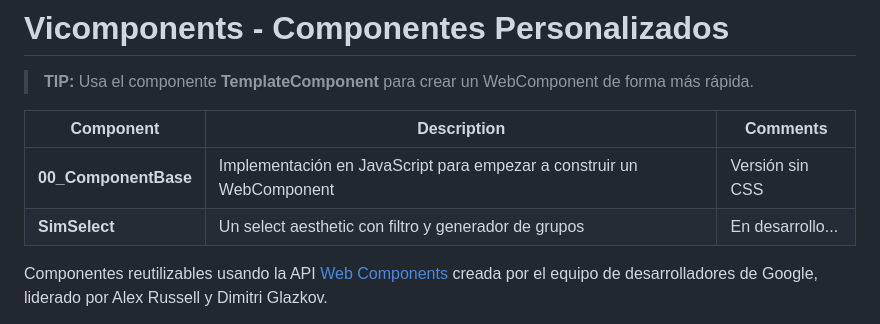
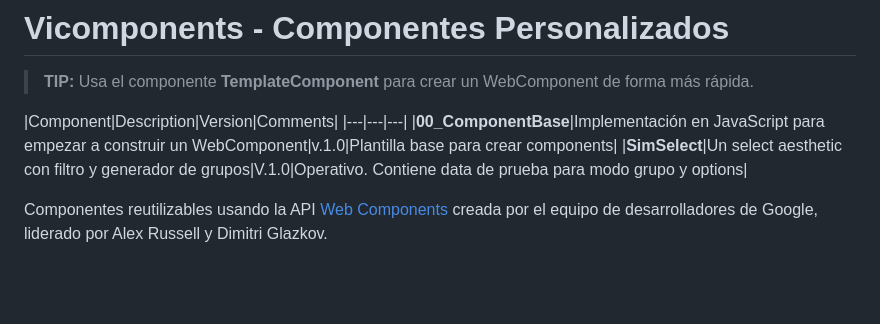
Before and after one commit to VicoMaster/Vicomponents, a Markdown page: README.md, the part around the change. Rendered like a GitHub page; blank space fills up the shorter version.

Commit message:
Commets components

```diff
--- a/README.md
+++ b/README.md
@@ -2,10 +2,10 @@
 > **TIP:** Usa el componente **TemplateComponent** para crear un WebComponent de forma más rápida.
 
 
-|Component|Description|Comments|
+|Component|Description|Version|Comments|
 |---|---|---|
-|**00_ComponentBase**|Implementación en JavaScript para empezar a construir un WebComponent|Versión sin CSS|
-|**SimSelect**|Un select aesthetic con filtro y generador de grupos|En desarrollo...|
+|**00_ComponentBase**|Implementación en JavaScript para empezar a construir un WebComponent|v.1.0|Plantilla base para crear components|
+|**SimSelect**|Un select aesthetic con filtro y generador de grupos|V.1.0|Operativo. Contiene data de prueba para modo grupo y options|
 
 
 Componentes reutilizables usando la API <a href="https://www.webcomponents.org/introduction" target="_blank">Web Components</a> creada por el equipo de desarrolladores de Google, liderado por Alex Russell y Dimitri Glazkov.
```
